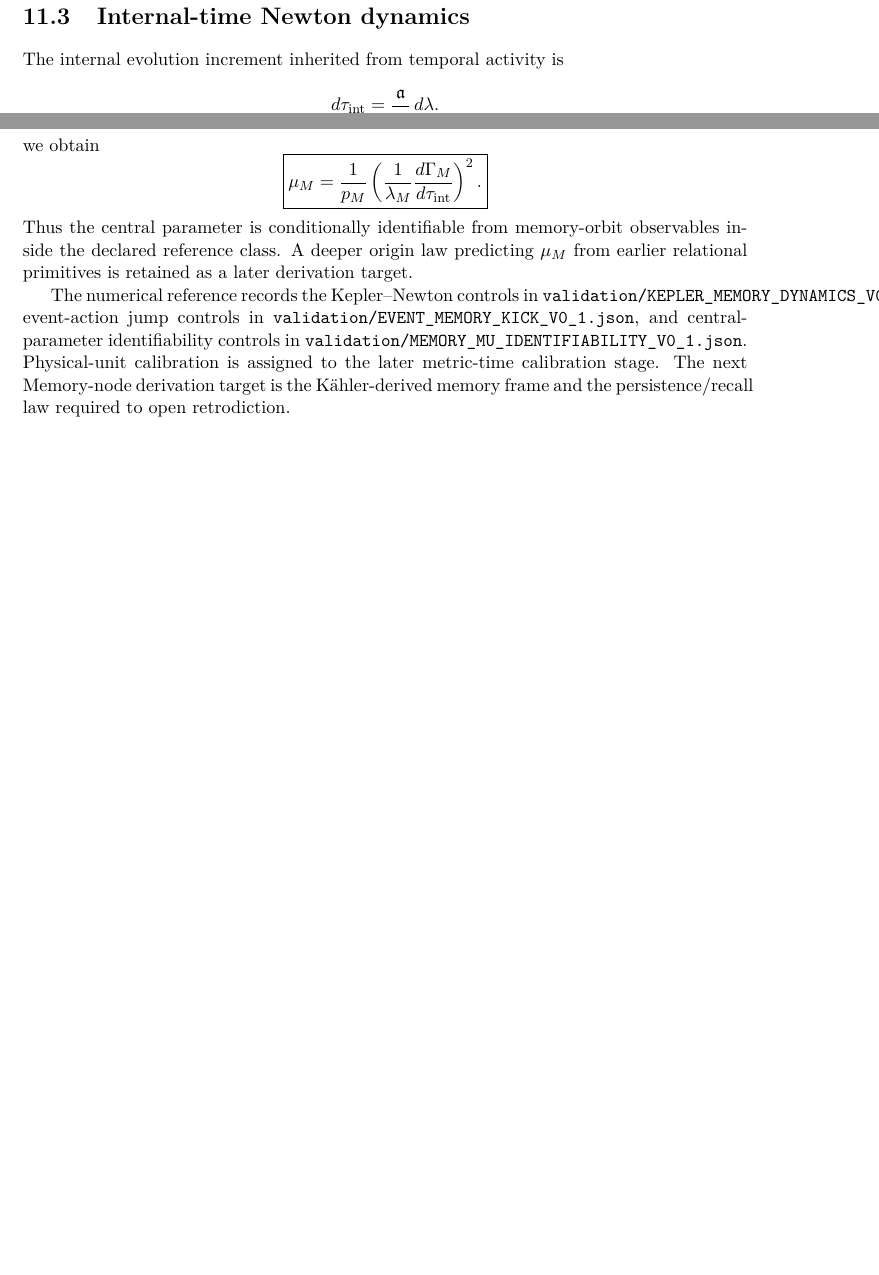
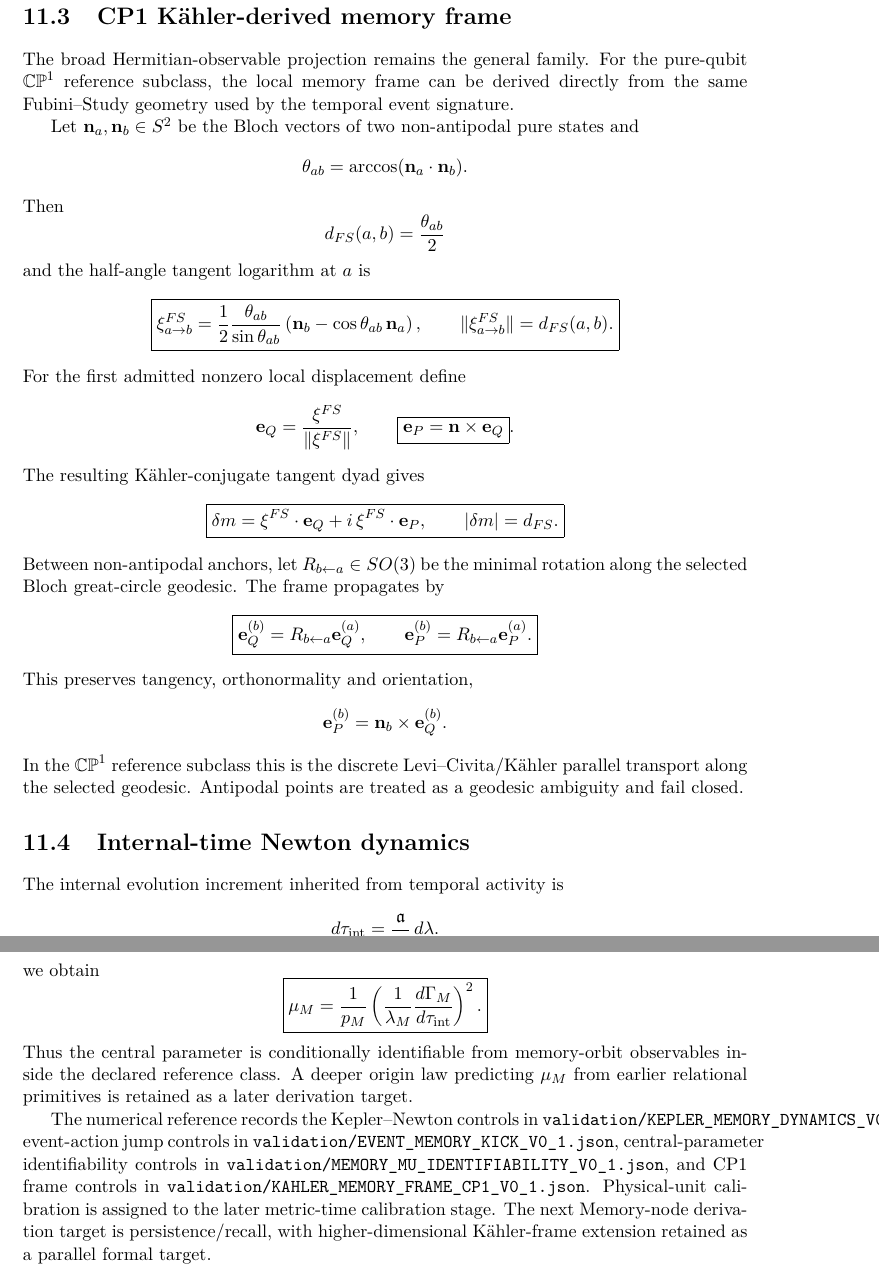
Before and after one commit to AdrianLipa90/Informational-Dynamics-of-Time, a LaTeX thesis (monograph/main.tex, which reads monograph/chapters/08_memory_and_retrodiction.tex): two parts of pages 36 and 37 of 52 before the commit and two parts of pages 36 and 38 of 52 after it, joined at a grey line, cut at the place of the change, the shorter picture padded with empty space. Compiled offline with pdfLaTeX.

Commit message:
Integrate CP1 Kahler memory frame into monograph

```diff
--- a/monograph/chapters/08_memory_and_retrodiction.tex
+++ b/monograph/chapters/08_memory_and_retrodiction.tex
@@ -48,6 +48,58 @@ and the event displacement in the memory plane is
 }
 \]
 Independent global phase changes of the pre/post states leave this projective imprint invariant.
+
+\section{CP1 K\"ahler-derived memory frame}
+
+The broad Hermitian-observable projection remains the general family. For the pure-qubit \(\mathbb{CP}^1\) reference subclass, the local memory frame can be derived directly from the same Fubini--Study geometry used by the temporal event signature.
+
+Let \(\mathbf n_a,\mathbf n_b\in S^2\) be the Bloch vectors of two non-antipodal pure states and
+\[
+\theta_{ab}=\arccos(\mathbf n_a\cdot\mathbf n_b).
+\]
+Then
+\[
+d_{FS}(a,b)=\frac{\theta_{ab}}{2}
+\]
+and the half-angle tangent logarithm at \(a\) is
+\[
+\boxed{
+\xi^{FS}_{a\to b}
+=\frac12\frac{\theta_{ab}}{\sin\theta_{ab}}
+\left(\mathbf n_b-\cos\theta_{ab}\,\mathbf n_a\right),
+\qquad
+\|\xi^{FS}_{a\to b}\|=d_{FS}(a,b).
+}
+\]
+For the first admitted nonzero local displacement define
+\[
+\mathbf e_Q=\frac{\xi^{FS}}{\|\xi^{FS}\|},
+\qquad
+\boxed{\mathbf e_P=\mathbf n\times\mathbf e_Q}.
+\]
+The resulting K\"ahler-conjugate tangent dyad gives
+\[
+\boxed{
+\delta m
+=\xi^{FS}\cdot\mathbf e_Q
++i\,\xi^{FS}\cdot\mathbf e_P,
+\qquad
+|\delta m|=d_{FS}.
+}
+\]
+Between non-antipodal anchors, let \(R_{b\leftarrow a}\in SO(3)\) be the minimal rotation along the selected Bloch great-circle geodesic. The frame propagates by
+\[
+\boxed{
+\mathbf e_Q^{(b)}=R_{b\leftarrow a}\mathbf e_Q^{(a)},
+\qquad
+\mathbf e_P^{(b)}=R_{b\leftarrow a}\mathbf e_P^{(a)}.
+}
+\]
+This preserves tangency, orthonormality and orientation,
+\[
+\mathbf e_P^{(b)}=\mathbf n_b\times\mathbf e_Q^{(b)}.
+\]
+In the \(\mathbb{CP}^1\) reference subclass this is the discrete Levi--Civita/K\"ahler parallel transport along the selected geodesic. Antipodal points are treated as a geodesic ambiguity and fail closed.
 
 \section{Internal-time Newton dynamics}
 
@@ -182,4 +234,4 @@ we obtain
 \]
 Thus the central parameter is conditionally identifiable from memory-orbit observables inside the declared reference class. A deeper origin law predicting \(\mu_M\) from earlier relational primitives is retained as a later derivation target.
 
-The numerical reference records the Kepler--Newton controls in \texttt{validation/KEPLER\_MEMORY\_DYNAMICS\_V0\_1.json}, event-action jump controls in \texttt{validation/EVENT\_MEMORY\_KICK\_V0\_1.json}, and central-parameter identifiability controls in \texttt{validation/MEMORY\_MU\_IDENTIFIABILITY\_V0\_1.json}. Physical-unit calibration is assigned to the later metric-time calibration stage. The next Memory-node derivation target is the K\"ahler-derived memory frame and the persistence/recall law required to open retrodiction.
+The numerical reference records the Kepler--Newton controls in \texttt{validation/KEPLER\_MEMORY\_DYNAMICS\_V0\_1.json}, event-action jump controls in \texttt{validation/EVENT\_MEMORY\_KICK\_V0\_1.json}, central-parameter identifiability controls in \texttt{validation/MEMORY\_MU\_IDENTIFIABILITY\_V0\_1.json}, and CP1 frame controls in \texttt{validation/KAHLER\_MEMORY\_FRAME\_CP1\_V0\_1.json}. Physical-unit calibration is assigned to the later metric-time calibration stage. The next Memory-node derivation target is persistence/recall, with higher-dimensional K\"ahler-frame extension retained as a parallel formal target.
```
